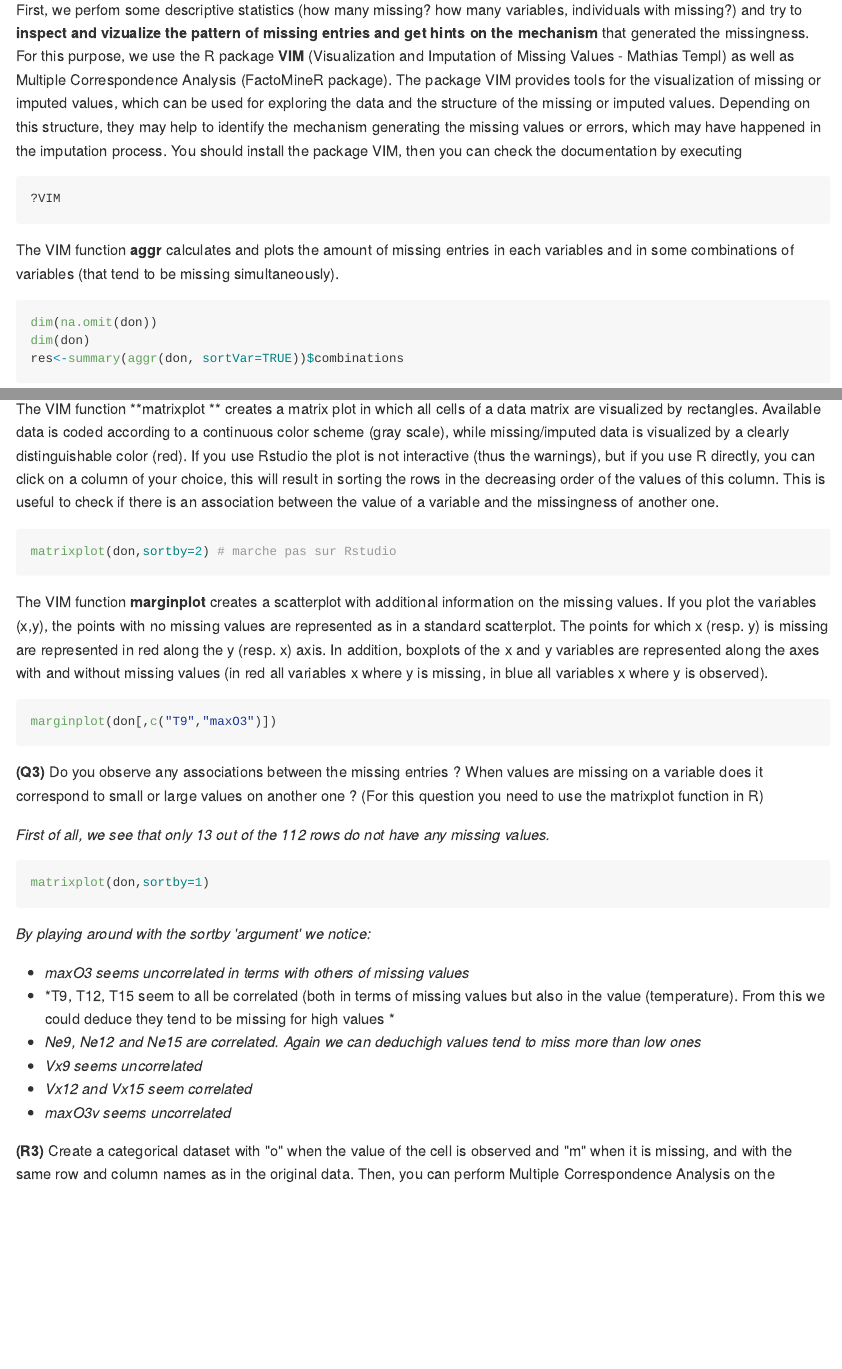
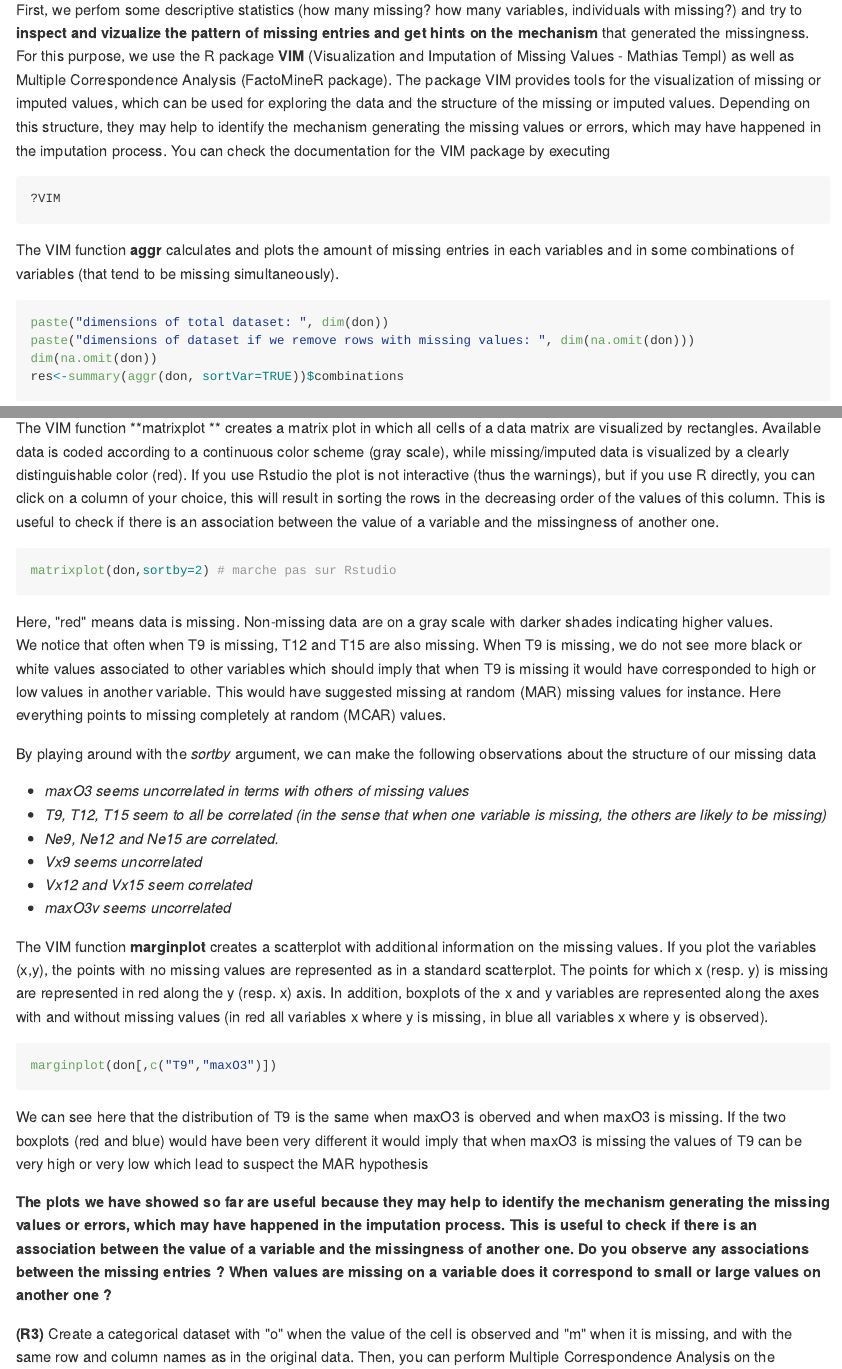
Before and after one commit to clemonster/ecological-data-imputation, an R Markdown document (full-analysis.Rmd): the page in a window 1100 px wide, from 2360 px down, and a second part further down, joined at a grey line. The pictures show the output file full-analysis.md that the author committed with the source, drawn offline in the style of GitHub.

Commit message:
updating homework

````diff
--- a/full-analysis.Rmd
+++ b/full-analysis.Rmd
@@ -78,7 +78,7 @@ __(R2)__ Load the libraries.
 
 
 
-First, we perfom some descriptive statistics (how many missing? how many variables, individuals with missing?) and try to **inspect and vizualize the pattern of missing entries and get hints on the mechanism** that generated the missingness.  For this purpose, we use the R package **VIM** (Visualization and Imputation of Missing Values - Mathias Templ) as well as Multiple Correspondence Analysis (FactoMineR package). The package VIM provides tools for the visualization of missing or imputed values, which can be used for exploring the data and the structure of the missing or imputed values. Depending on this structure, they may help to identify the mechanism generating the missing values or errors, which may have happened in the imputation process. You should install the package VIM, then you can check the documentation by executing
+First, we perfom some descriptive statistics (how many missing? how many variables, individuals with missing?) and try to **inspect and vizualize the pattern of missing entries and get hints on the mechanism** that generated the missingness.  For this purpose, we use the R package **VIM** (Visualization and Imputation of Missing Values - Mathias Templ) as well as Multiple Correspondence Analysis (FactoMineR package). The package VIM provides tools for the visualization of missing or imputed values, which can be used for exploring the data and the structure of the missing or imputed values. Depending on this structure, they may help to identify the mechanism generating the missing values or errors, which may have happened in the imputation process. You can check the documentation for the VIM package by executing
 
 ```{r VIM0, eval=FALSE}
 ?VIM
@@ -87,8 +87,9 @@ First, we perfom some descriptive statistics (how many missing? how many variabl
 The VIM function **aggr** calculates and plots the amount of missing entries in each variables and in some combinations of variables (that tend to be missing simultaneously).
 
 ```{r, eval=FALSE}
+paste("dimensions of total dataset: ", dim(don))
+paste("dimensions of dataset if we remove rows with missing values: ", dim(na.omit(don)))
 dim(na.omit(don))
-dim(don)
 res<-summary(aggr(don, sortVar=TRUE))$combinations
 ```
 
@@ -103,6 +110,17 @@ The VIM function **matrixplot ** creates a matrix plot in which all cells of a d
 ```{r, eval=FALSE}
 matrixplot(don,sortby=2) # marche pas sur Rstudio
 ```
+Here, "red" means data is missing. Non-missing data are on a gray scale with darker shades indicating higher values.
+We notice that often when T9 is missing, T12 and T15 are also missing. When T9 is missing, we do not see more black or white values associated to other variables which should imply that when T9 is missing it would have corresponded to high or low values in another variable. This would have suggested missing at random (MAR) missing values for instance. Here everything points to missing completely at random (MCAR) values.
+
+By playing around with the *sortby* argument, we can make the following observations about the structure of our missing data
+* *maxO3 seems uncorrelated in terms with others of missing values*
+* *T9, T12, T15 seem to all be correlated (in the sense that when one variable is missing, the others are likely to be missing)*
+* *Ne9, Ne12 and Ne15 are correlated.*
+* *Vx9 seems uncorrelated*
+* *Vx12 and Vx15 seem correlated*
+* *maxO3v seems uncorrelated*
+
 
 The VIM function **marginplot** creates a scatterplot with additional information on the missing values. If you plot the variables (x,y), the points with no missing values are represented as in a standard scatterplot. The points for which x (resp. y) is missing are represented in red along the y (resp. x) axis. In addition, boxplots of the x and y variables are represented along the axes with and without missing values (in red all variables x where y is missing, in blue all variables x where y is observed).
 
@@ -110,21 +128,9 @@ The VIM function **marginplot** creates a scatterplot with additional informatio
 marginplot(don[,c("T9","maxO3")])
 ```
 
-__(Q3)__ Do you observe any associations between the missing entries ? When values are missing on a variable does it correspond to small or large values on another one ? (For this question you need to use the matrixplot function in R)
+We can see here that the distribution of T9 is the same when maxO3 is oberved and when maxO3 is missing. If the two boxplots (red and blue) would have been very different it would imply that when maxO3 is missing the values of T9 can be very high or very low which lead to suspect the MAR hypothesis
 
-*First of all, we see that only 13 out of the 112 rows do not have any missing values.*
-
-```{r, eval=FALSE}
-matrixplot(don,sortby=1)
-```
-*By playing around with the sortby 'argument' we notice:*
-
-* *maxO3 seems uncorrelated in terms with others of missing values*
-* *T9, T12, T15 seem to all be correlated (both in terms of missing values but also in the value (temperature). From this we could deduce they tend to be missing for high values *
-* *Ne9, Ne12 and Ne15 are correlated. Again we can deduchigh values tend to miss more than low ones*
-* *Vx9 seems uncorrelated*
-* *Vx12 and Vx15 seem correlated*
-* *maxO3v seems uncorrelated*
+**The plots we have showed so far are useful because they may help to identify the mechanism generating the missing values or errors, which may have happened in the imputation process. This is useful to check if there is an association between the value of a variable and the missingness of another one. Do you observe any associations between the missing entries ? When values are missing on a variable does it correspond to small or large values on another one ?**
 
 __(R3)__ Create a categorical dataset with "o" when the value of the cell is observed and "m" when it is missing, and with the same row and column names as in the original data. Then, you can perform Multiple Correspondence Analysis on the categories to visualize the association with the **MCA** function.
 
````
Also changed, not shown: full-analysis.md, full-analysis.Rmd (8 more changed lines), 2 other files.
